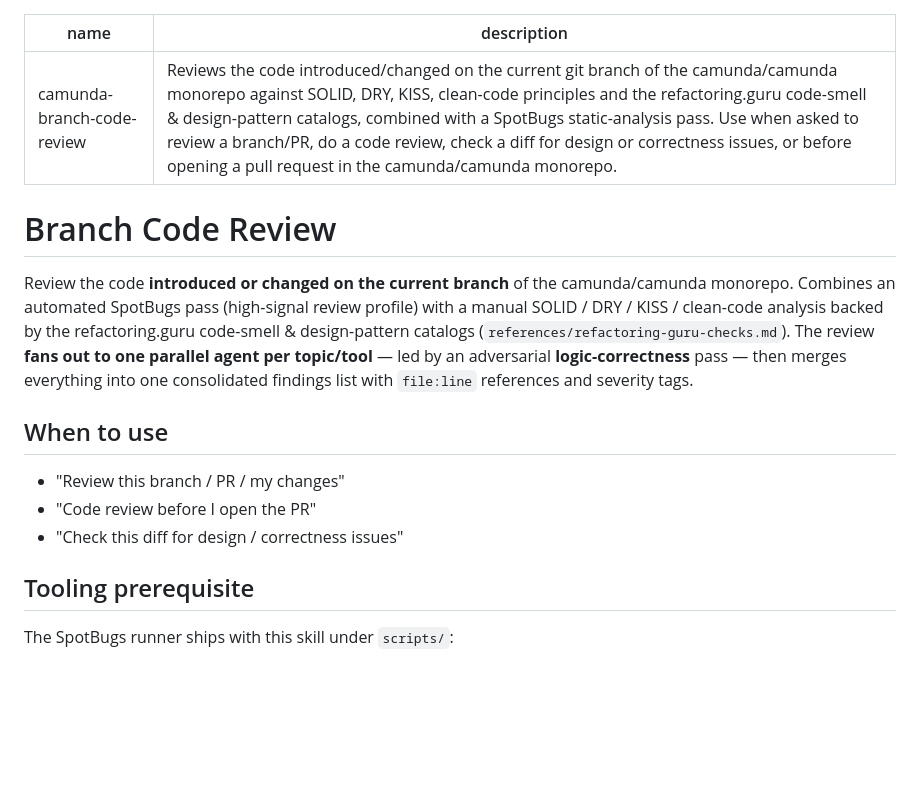
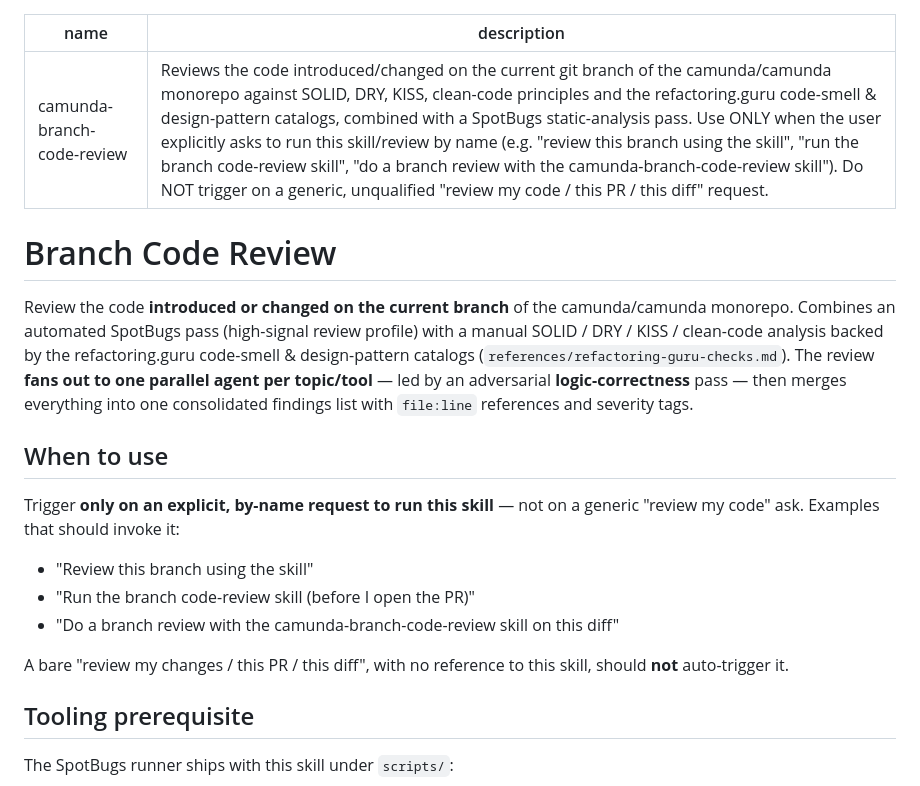
Before and after one commit to camunda/skills, a Markdown page: skills/camunda-branch-code-review/SKILL.md, the part around the change. GitHub-like rendering; blank space fills up the shorter version.

Commit message:
feat(camunda-branch-code-review): require explicit skill invocation
Restrict the skill so it only triggers when the user explicitly asks to
run it by name (e.g. "review this branch using the skill"), not on a
generic, unqualified "review my code / this PR / this diff" request.
Tighten the frontmatter description, the "When to use" section, and the
README index entry accordingly.

Co-authored-by: Copilot <223556219+Copilot@users.noreply.github.com>

```diff
--- a/skills/camunda-branch-code-review/SKILL.md
+++ b/skills/camunda-branch-code-review/SKILL.md
@@ -1,6 +1,6 @@
 ---
 name: camunda-branch-code-review
-description: Reviews the code introduced/changed on the current git branch of the camunda/camunda monorepo against SOLID, DRY, KISS, clean-code principles and the refactoring.guru code-smell & design-pattern catalogs, combined with a SpotBugs static-analysis pass. Use when asked to review a branch/PR, do a code review, check a diff for design or correctness issues, or before opening a pull request in the camunda/camunda monorepo.
+description: Reviews the code introduced/changed on the current git branch of the camunda/camunda monorepo against SOLID, DRY, KISS, clean-code principles and the refactoring.guru code-smell & design-pattern catalogs, combined with a SpotBugs static-analysis pass. Use ONLY when the user explicitly asks to run this skill/review by name (e.g. "review this branch using the skill", "run the branch code-review skill", "do a branch review with the camunda-branch-code-review skill"). Do NOT trigger on a generic, unqualified "review my code / this PR / this diff" request.
 ---
 
 # Branch Code Review
@@ -16,9 +16,15 @@ references and severity tags.
 
 ## When to use
 
-- "Review this branch / PR / my changes"
-- "Code review before I open the PR"
-- "Check this diff for design / correctness issues"
+Trigger **only on an explicit, by-name request to run this skill** — not on a
+generic "review my code" ask. Examples that should invoke it:
+
+- "Review this branch using the skill"
+- "Run the branch code-review skill (before I open the PR)"
+- "Do a branch review with the camunda-branch-code-review skill on this diff"
+
+A bare "review my changes / this PR / this diff", with no reference to this
+skill, should **not** auto-trigger it.
 
 ## Tooling prerequisite
 
```
Also changed, not shown: 1 other file.
